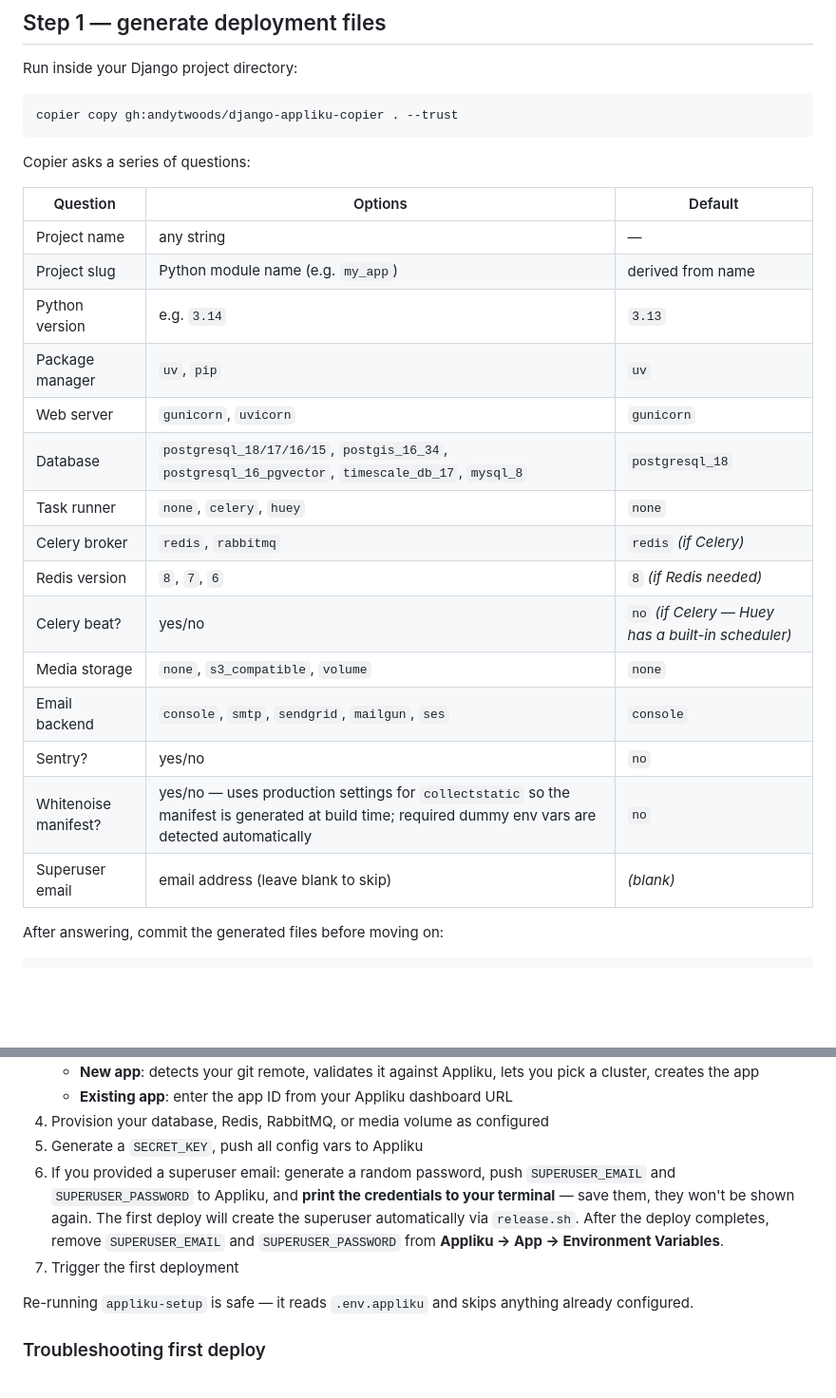
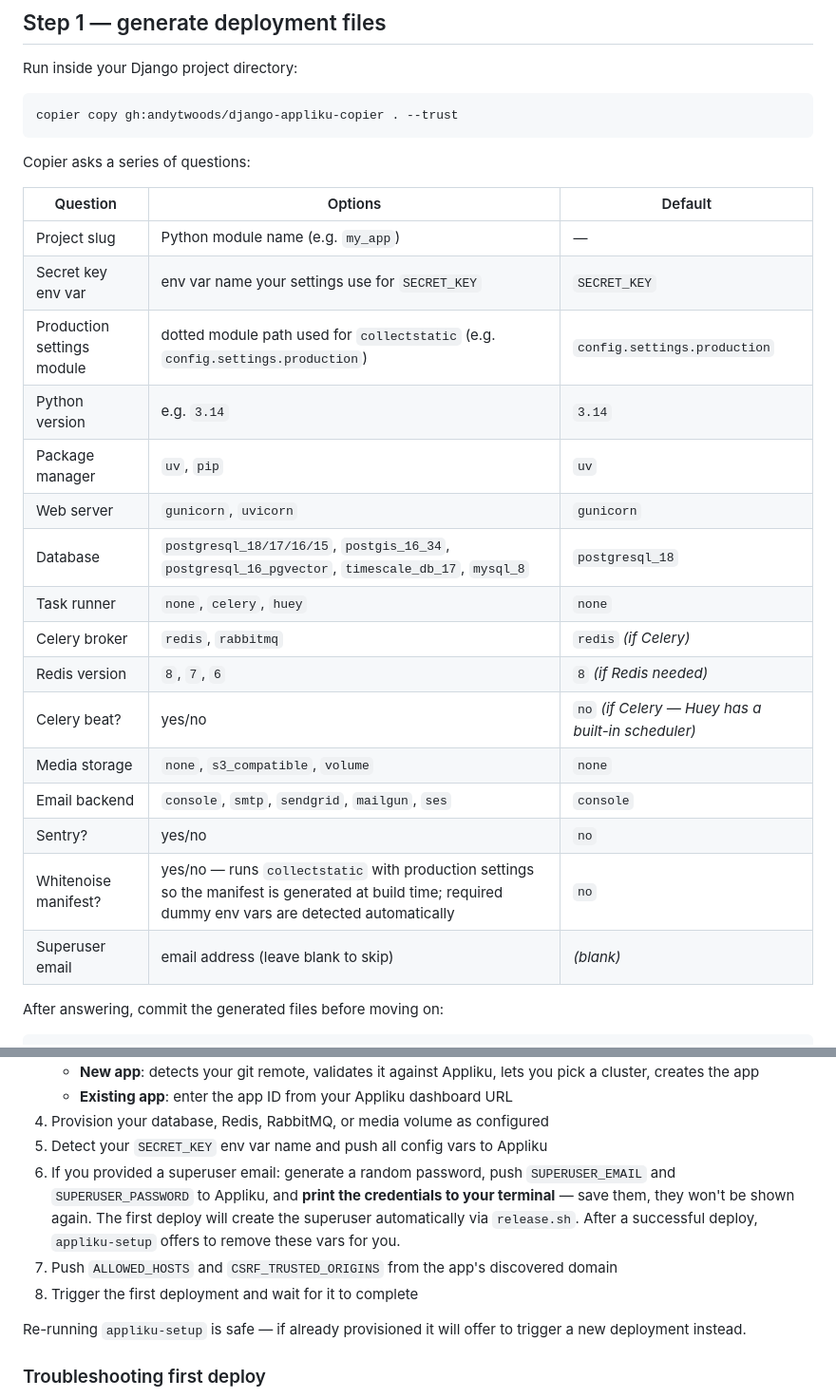
Before and after one commit to andytwoods/django-appliku-copier, a Markdown page: README.md, 2 parts joined by grey strips. Shown at 95% size. GitHub-like rendering; blank space fills up the shorter version.

Commit message:
Update README: add missing copier questions, fix step 2 list, correct Python default
Co-Authored-By: Claude Sonnet 4.6 <noreply@anthropic.com>

```diff
--- a/README.md
+++ b/README.md
@@ -95,23 +95,24 @@ copier copy gh:andytwoods/django-appliku-copier . --trust
 
 Copier asks a series of questions:
 
-| Question | Options                                                                                           | Default |
-|---|---------------------------------------------------------------------------------------------------|---|
-| Project name | any string                                                                                        | — |
-| Project slug | Python module name (e.g. `my_app`)                                                                | derived from name |
-| Python version | e.g. `3.14`                                                                                       | `3.13` |
-| Package manager | `uv`, `pip`                                                                                       | `uv` |
-| Web server | `gunicorn`, `uvicorn`                                                                             | `gunicorn` |
+| Question | Options | Default |
+|---|---|---|
+| Project slug | Python module name (e.g. `my_app`) | — |
+| Secret key env var | env var name your settings use for `SECRET_KEY` | `SECRET_KEY` |
+| Production settings module | dotted module path used for `collectstatic` (e.g. `config.settings.production`) | `config.settings.production` |
+| Python version | e.g. `3.14` | `3.14` |
+| Package manager | `uv`, `pip` | `uv` |
+| Web server | `gunicorn`, `uvicorn` | `gunicorn` |
 | Database | `postgresql_18/17/16/15`, `postgis_16_34`, `postgresql_16_pgvector`, `timescale_db_17`, `mysql_8` | `postgresql_18` |
-| Task runner | `none`, `celery`, `huey`                                                                          | `none` |
-| Celery broker | `redis`, `rabbitmq`                                                                               | `redis` *(if Celery)* |
-| Redis version | `8`, `7`, `6`                                                                                     | `8` *(if Redis needed)* |
-| Celery beat? | yes/no                                                                                            | `no` *(if Celery — Huey has a built-in scheduler)* |
-| Media storage | `none`, `s3_compatible`, `volume`                                                                 | `none` |
-| Email backend | `console`, `smtp`, `sendgrid`, `mailgun`, `ses`                                                   | `console` |
-| Sentry? | yes/no                                                                                            | `no` |
-| Whitenoise manifest? | yes/no — uses production settings for `collectstatic` so the manifest is generated at build time; required dummy env vars are detected automatically | `no` |
-| Superuser email | email address (leave blank to skip)                                                               | *(blank)* |
+| Task runner | `none`, `celery`, `huey` | `none` |
+| Celery broker | `redis`, `rabbitmq` | `redis` *(if Celery)* |
+| Redis version | `8`, `7`, `6` | `8` *(if Redis needed)* |
+| Celery beat? | yes/no | `no` *(if Celery — Huey has a built-in scheduler)* |
+| Media storage | `none`, `s3_compatible`, `volume` | `none` |
+| Email backend | `console`, `smtp`, `sendgrid`, `mailgun`, `ses` | `console` |
+| Sentry? | yes/no | `no` |
+| Whitenoise manifest? | yes/no — runs `collectstatic` with production settings so the manifest is generated at build time; required dummy env vars are detected automatically | `no` |
+| Superuser email | email address (leave blank to skip) | *(blank)* |
 
 After answering, commit the generated files before moving on:
 
@@ -141,17 +142,17 @@ On first run it will:
      lets you pick a cluster, creates the app
    - **Existing app**: enter the app ID from your Appliku dashboard URL
 4. Provision your database, Redis, RabbitMQ, or media volume as configured
-5. Generate a `SECRET_KEY`, push all config vars to Appliku
+5. Detect your `SECRET_KEY` env var name and push all config vars to Appliku
 6. If you provided a superuser email: generate a random password, push
    `SUPERUSER_EMAIL` and `SUPERUSER_PASSWORD` to Appliku, and **print the
    credentials to your terminal** — save them, they won't be shown again.
    The first deploy will create the superuser automatically via `release.sh`.
-   After the deploy completes, remove `SUPERUSER_EMAIL` and `SUPERUSER_PASSWORD`
-   from **Appliku → App → Environment Variables**.
-7. Trigger the first deployment
+   After a successful deploy, `appliku-setup` offers to remove these vars for you.
+7. Push `ALLOWED_HOSTS` and `CSRF_TRUSTED_ORIGINS` from the app's discovered domain
+8. Trigger the first deployment and wait for it to complete
 
-Re-running `appliku-setup` is safe — it reads `.env.appliku` and skips
-anything already configured.
+Re-running `appliku-setup` is safe — if already provisioned it will offer to
+trigger a new deployment instead.
 
 ### Troubleshooting first deploy
 
```
